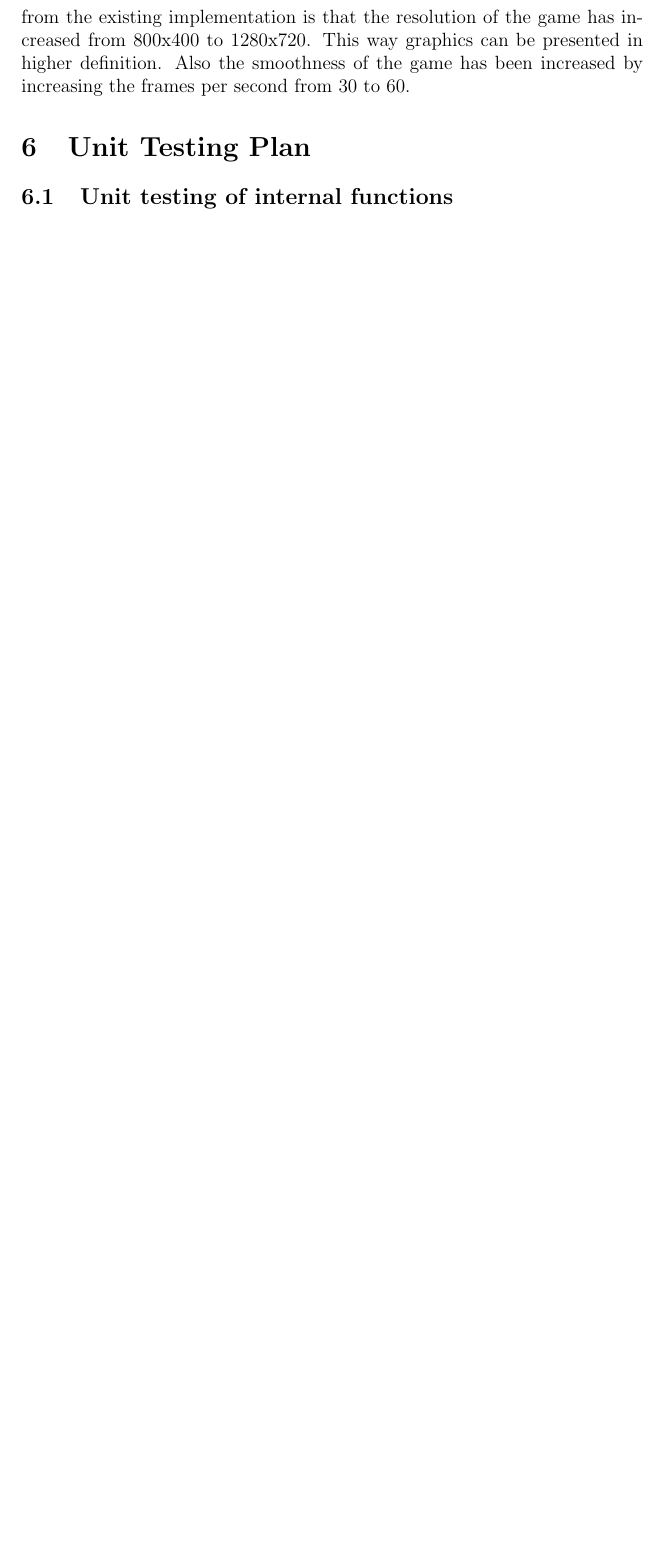
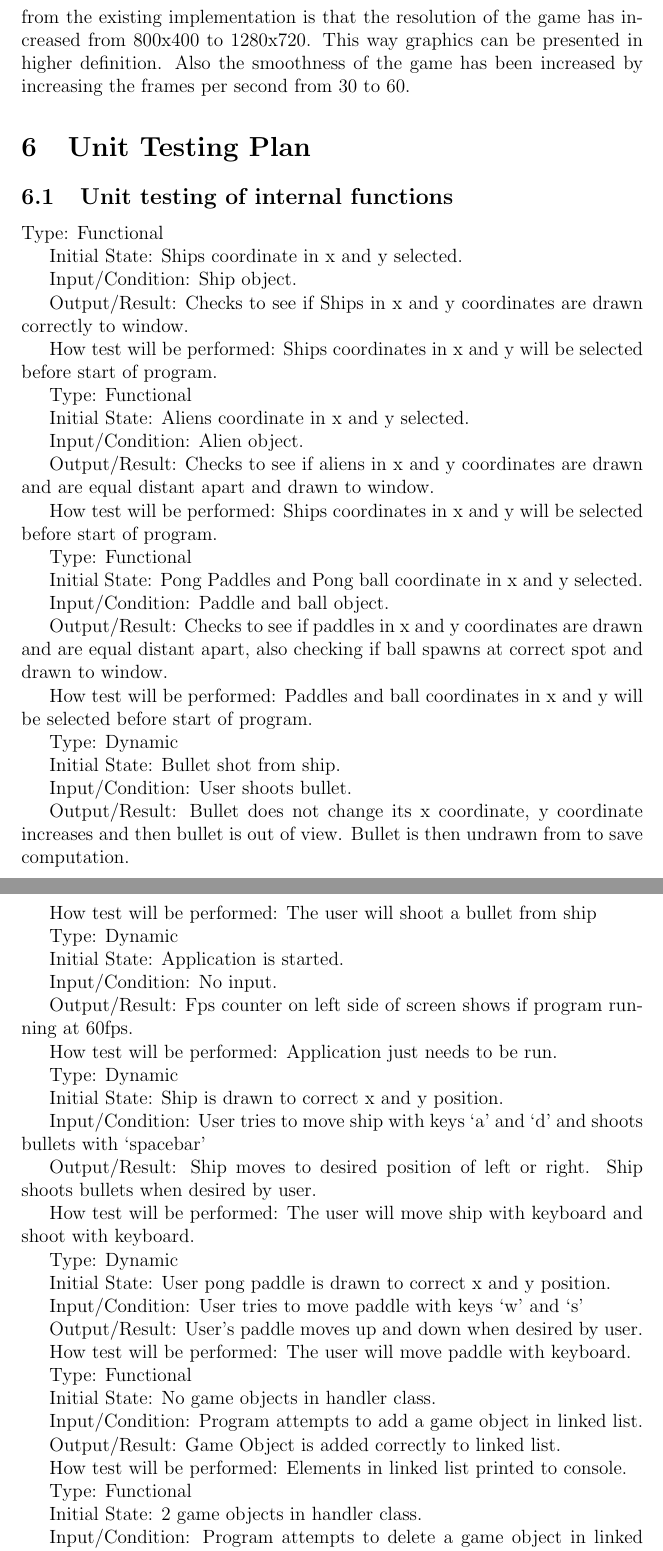
Before and after one commit to KarnvirBining/Space_Invaders_10, a LaTeX document (Doc/TestPlan/TestPlan.tex): part of page 14 of 15 before the commit and two parts of pages 14 and 15 of 16 after it, the two joined at a grey line, cut so that both start at the same text, the shorter picture padded with empty space. Compiled offline with pdfLaTeX.

Commit message:
Update TestPlan.tex Section 6 done by puru

```diff
--- a/Doc/TestPlan/TestPlan.tex
+++ b/Doc/TestPlan/TestPlan.tex
@@ -483,3 +483,96 @@ This way graphics can be presented in higher definition. Also the smoothness of
 
 \subsection{Unit testing of internal functions}
 
+Type: Functional
+
+Initial State: Ships coordinate in x and y selected.
+
+Input/Condition: Ship object.
+
+Output/Result: Checks to see if Ships in x and y coordinates are drawn correctly to window.
+
+How test will be performed: Ships coordinates in x and y will be selected before start of program.
+
+Type: Functional
+
+
+Initial State: Aliens coordinate in x and y selected.
+
+Input/Condition: Alien object.
+
+Output/Result: Checks to see if aliens in x and y coordinates are drawn and are equal distant apart and drawn to window.
+
+How test will be performed: Ships coordinates in x and y will be selected before start of program.
+
+
+Type: Functional
+
+Initial State: Pong Paddles and Pong ball coordinate in x and y selected.
+
+Input/Condition: Paddle and ball object.
+
+Output/Result: Checks to see if paddles in x and y coordinates are drawn and are equal distant apart, also checking if ball spawns at correct spot and drawn to window.
+
+How test will be performed: Paddles and ball coordinates in x and y will be selected before start of program.
+
+
+Type: Dynamic
+
+Initial State: Bullet shot from ship.
+
+Input/Condition: User shoots bullet.
+
+Output/Result: Bullet does not change its x coordinate, y coordinate increases and then bullet is out of view. Bullet is then undrawn from to save computation.
+
+How test will be performed: The user will shoot a bullet from ship
+
+
+Type: Dynamic
+
+Initial State: Application is started.
+
+Input/Condition: No input.
+
+Output/Result: Fps counter on left side of screen shows if program running at 60fps.
+
+How test will be performed: Application just needs to be run.
+
+
+Type: Dynamic
+
+Initial State: Ship is drawn to correct x and y position.
+
+Input/Condition: User tries to move ship with keys ‘a’ and ‘d’ and shoots bullets with ‘spacebar’
+
+Output/Result: Ship moves to desired position of left or right. Ship shoots bullets when desired by user.
+
+How test will be performed: The user will move ship with keyboard and shoot with keyboard.
+
+
+Type: Dynamic
+
+Initial State: User pong paddle is drawn to correct x and y position.
+
+Input/Condition: User tries to move paddle with keys ‘w’ and ‘s’
+
+Output/Result: User’s paddle moves up and down when desired by user.
+
+How test will be performed: The user will move paddle with keyboard.
+
+
+Type: Functional
+
+Initial State: No game objects in handler class.
+
+Input/Condition: Program attempts to add a game object in linked list.
+
+Output/Result: Game Object is added correctly to linked list.
+
+How test will be performed: Elements in linked list printed to console.
+
+
+Type: Functional
+
+Initial State: 2 game objects in handler class.
+
+Input/Condition: Program attempts to delete a game object in linked list.
```
Also changed, not shown: Doc/TestPlan/TestPlan.tex (7 more changed lines).
